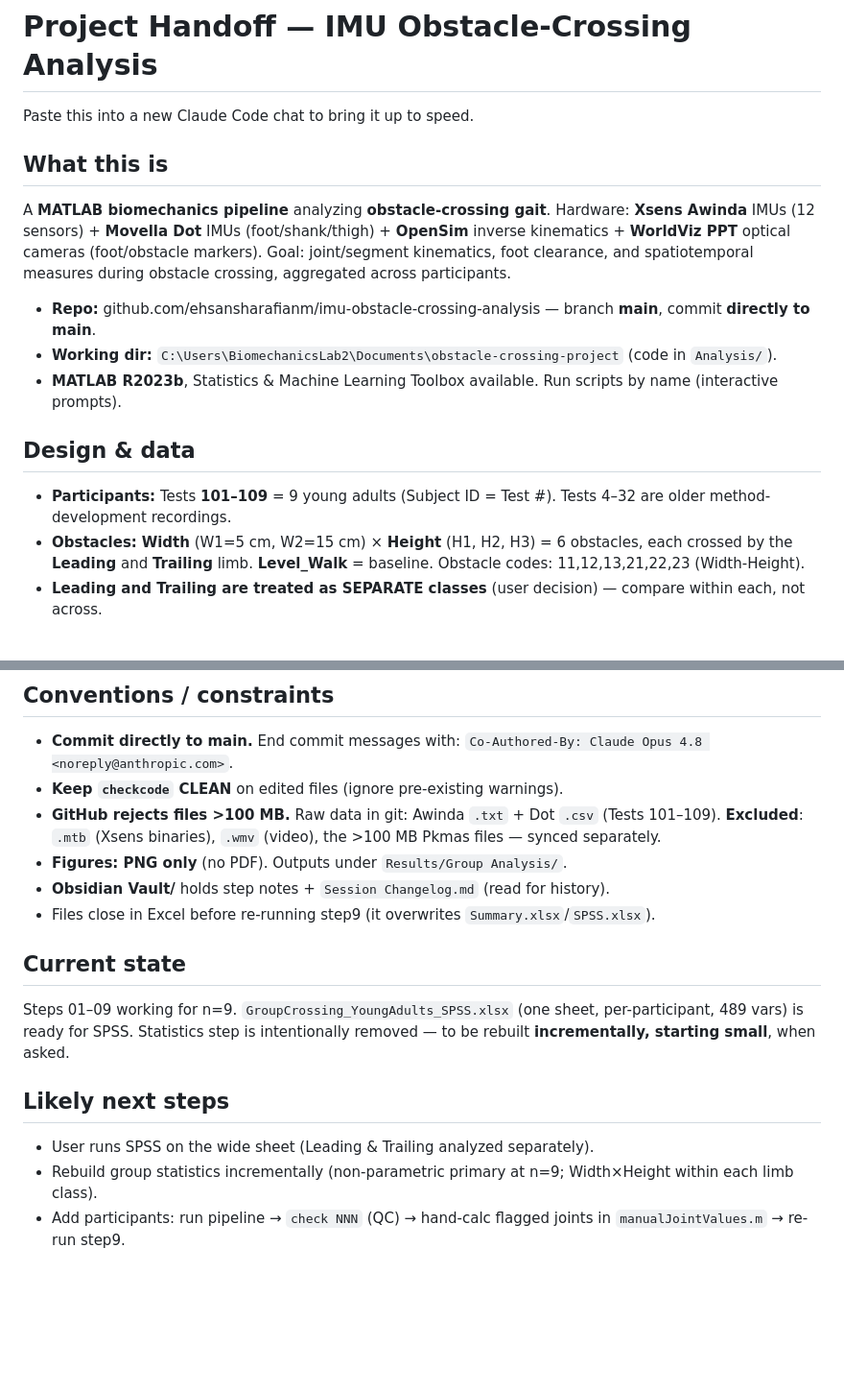
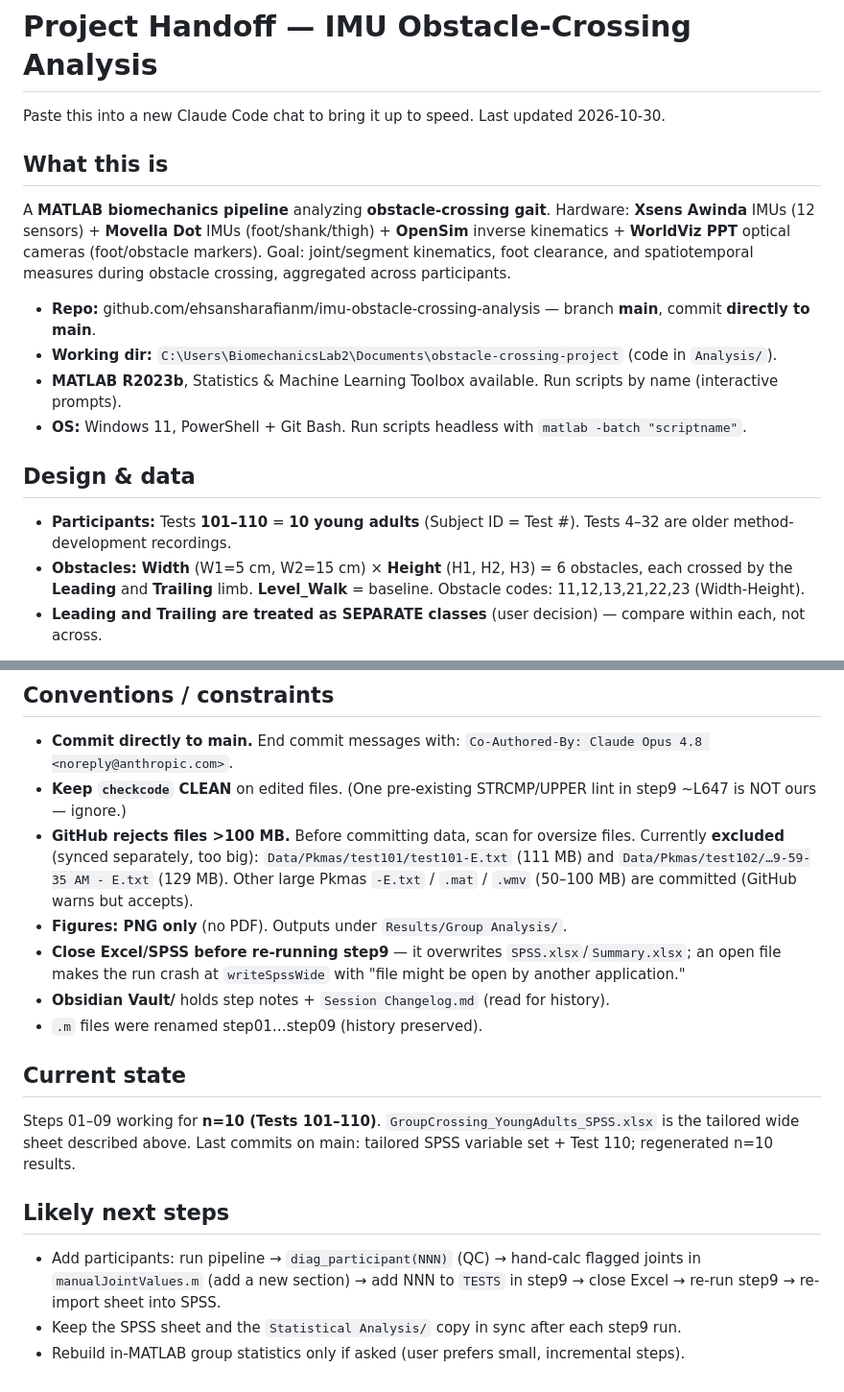
Before and after one commit to ehsansharafianm/imu-obstacle-crossing-analysis, a Markdown page: HANDOFF.md, 2 parts joined by grey strips. Shown at 96% size. Rendered like a GitHub page; blank space fills up the shorter version.

```diff
--- a/HANDOFF.md
+++ b/HANDOFF.md
@@ -1,6 +1,6 @@
 # Project Handoff — IMU Obstacle-Crossing Analysis
 
-Paste this into a new Claude Code chat to bring it up to speed.
+Paste this into a new Claude Code chat to bring it up to speed. Last updated 2026-10-30.
 
 ## What this is
 A **MATLAB biomechanics pipeline** analyzing **obstacle-crossing gait**. Hardware: **Xsens Awinda**
@@ -11,9 +11,10 @@ and spatiotemporal measures during obstacle crossing, aggregated across particip
 - **Repo:** github.com/ehsansharafianm/imu-obstacle-crossing-analysis — branch **main**, commit **directly to main**.
 - **Working dir:** `C:\Users\BiomechanicsLab2\Documents\obstacle-crossing-project` (code in `Analysis/`).
 - **MATLAB R2023b**, Statistics & Machine Learning Toolbox available. Run scripts by name (interactive prompts).
+- **OS:** Windows 11, PowerShell + Git Bash. Run scripts headless with `matlab -batch "scriptname"`.
 
 ## Design & data
-- **Participants:** Tests **101–109** = 9 young adults (Subject ID = Test #). Tests 4–32 are older method-development recordings.
+- **Participants:** Tests **101–110** = **10 young adults** (Subject ID = Test #). Tests 4–32 are older method-development recordings.
 - **Obstacles:** **Width** (W1=5 cm, W2=15 cm) × **Height** (H1, H2, H3) = 6 obstacles, each crossed by the
   **Leading** and **Trailing** limb. **Level_Walk** = baseline. Obstacle codes: 11,12,13,21,22,23 (Width-Height).
 - **Leading and Trailing are treated as SEPARATE classes** (user decision) — compare within each, not across.
@@ -55,18 +89,22 @@ and spatiotemporal measures during obstacle crossing, aggregated across particip
 
 ## Conventions / constraints
 - **Commit directly to main.** End commit messages with: `Co-Authored-By: Claude Opus 4.8 <noreply@anthropic.com>`.
-- **Keep `checkcode` CLEAN** on edited files (ignore pre-existing warnings).
-- **GitHub rejects files >100 MB.** Raw data in git: Awinda `.txt` + Dot `.csv` (Tests 101–109). **Excluded**:
-  `.mtb` (Xsens binaries), `.wmv` (video), the >100 MB Pkmas files — synced separately.
+- **Keep `checkcode` CLEAN** on edited files. (One pre-existing STRCMP/UPPER lint in step9 ~L647 is NOT ours — ignore.)
+- **GitHub rejects files >100 MB.** Before committing data, scan for oversize files. Currently **excluded** (synced
+  separately, too big): `Data/Pkmas/test101/test101-E.txt` (111 MB) and `Data/Pkmas/test102/…9-59-35 AM - E.txt`
+  (129 MB). Other large Pkmas `-E.txt` / `.mat` / `.wmv` (50–100 MB) are committed (GitHub warns but accepts).
 - **Figures: PNG only** (no PDF). Outputs under `Results/Group Analysis/`.
+- **Close Excel/SPSS before re-running step9** — it overwrites `SPSS.xlsx`/`Summary.xlsx`; an open file makes the
+  run crash at `writeSpssWide` with "file might be open by another application."
 - **Obsidian Vault/** holds step notes + `Session Changelog.md` (read for history).
-- Files close in Excel before re-running step9 (it overwrites `Summary.xlsx`/`SPSS.xlsx`).
+- `.m` files were renamed step01…step09 (history preserved).
 
 ## Current state
-Steps 01–09 working for n=9. `GroupCrossing_YoungAdults_SPSS.xlsx` (one sheet, per-participant, 489 vars) is ready
-for SPSS. Statistics step is intentionally removed — to be rebuilt **incrementally, starting small**, when asked.
+Steps 01–09 working for **n=10 (Tests 101–110)**. `GroupCrossing_YoungAdults_SPSS.xlsx` is the tailored wide sheet
+described above. Last commits on main: tailored SPSS variable set + Test 110; regenerated n=10 results.
 
 ## Likely next steps
-- User runs SPSS on the wide sheet (Leading & Trailing analyzed separately).
-- Rebuild group statistics incrementally (non-parametric primary at n=9; Width×Height within each limb class).
-- Add participants: run pipeline → `check NNN` (QC) → hand-calc flagged joints in `manualJointValues.m` → re-run step9.
+- Add participants: run pipeline → `diag_participant(NNN)` (QC) → hand-calc flagged joints in `manualJointValues.m`
+  (add a new section) → add NNN to `TESTS` in step9 → close Excel → re-run step9 → re-import sheet into SPSS.
+- Keep the SPSS sheet and the `Statistical Analysis/` copy in sync after each step9 run.
+- Rebuild in-MATLAB group statistics only if asked (user prefers small, incremental steps).
```
Also changed, not shown: other parts of HANDOFF.md (+46 -13 lines).
